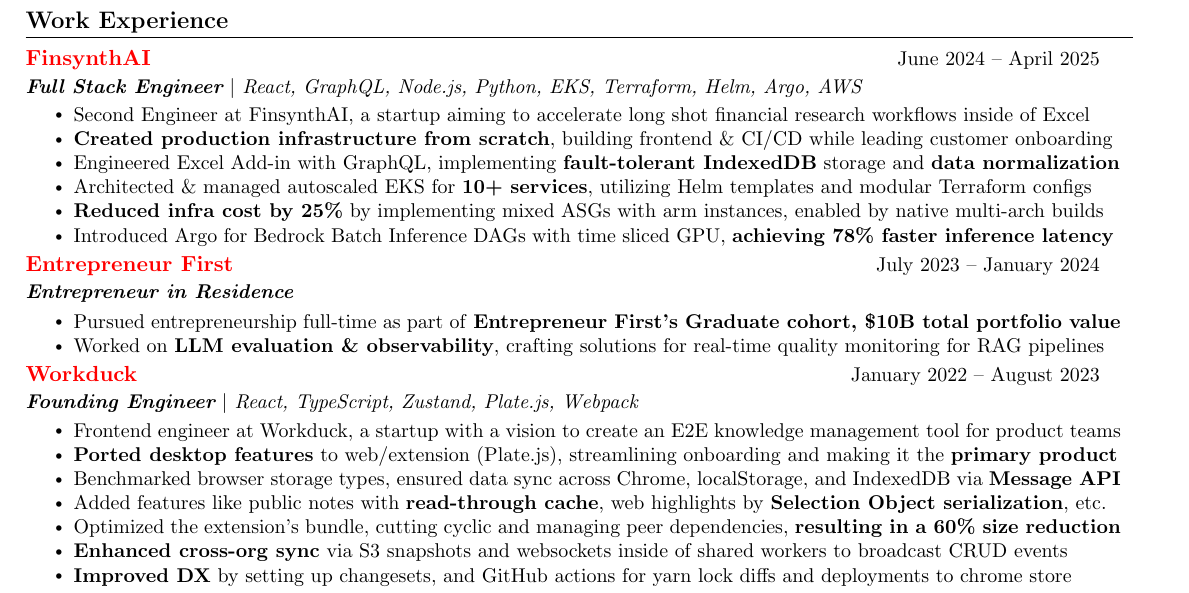
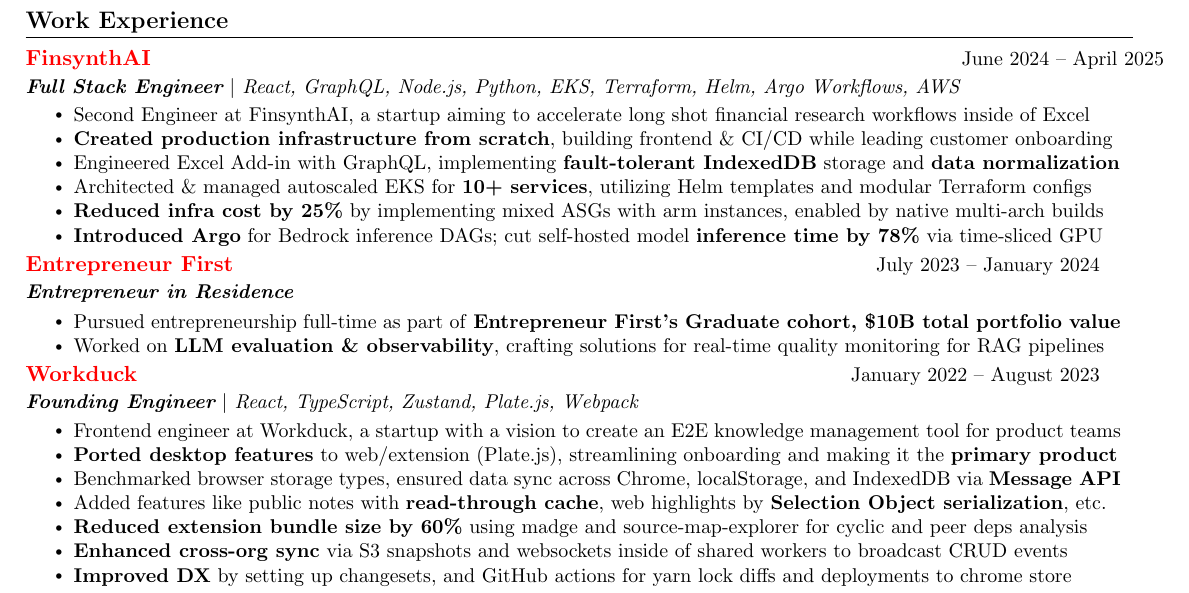
Before and after one commit to sahil-shubham/Resume, a LaTeX CV (resume.tex): part of the page, cut so that both start at the same text. Compiled offline with pdfLaTeX.

Commit message:
better written points;
Signed-off-by: Sahil Shubham <hello@sahil-shubham.in>

```diff
--- a/resume.tex
+++ b/resume.tex
@@ -131,7 +131,7 @@
   \resumeSubHeadingListStart
        \resumeSubheading
       {\href{https://www.finsynth.ai/}{FinsynthAI}}{June 2024 -- April 2025}
-      {\textbf{Full Stack Engineer} $|$ {React, GraphQL, Node.js, Python, EKS, Terraform, Helm, Argo, AWS}}{} % Use single backslashes
+      {\textbf{Full Stack Engineer} $|$ {React, GraphQL, Node.js, Python, EKS, Terraform, Helm, Argo Workflows, AWS}}{} % Use single backslashes
       \resumeItemListStart
         % Original: Second Engineer at FinsynthAI, built a copilot aimed at accelerating long shot financial research into open US companies inside of their Financial Models in Excel. Goal was to reduce the time it takes for an analyst to get upto speed on different company metrics like guidance, outlook, market reaction and past performance.
         \resumeItem{Second Engineer at FinsynthAI, a startup aiming to accelerate long shot financial research workflows inside of Excel}
@@ -142,8 +142,8 @@
         % Original: Developed secure deployment pipeline and release scripts across multiple namespaces through self hosted Netbird tunnel; implemented native multi-arch GitHub Actions runners, \textbf{reducing CI/CD build times by 90\%}
         % \resumeItem{Implemented secure deployment pipelines \& multi-arch GitHub runners, \textbf{cutting CI/CD build times by 90\%}}
         \resumeItem{\textbf{Reduced infra cost by 25\%} by implementing mixed ASGs with arm instances, enabled by native multi-arch builds}
+        \resumeItem{\textbf{Introduced Argo} for Bedrock inference DAGs; cut self-hosted model \textbf{inference time by 78\%} via time-sliced GPU}
         % Original: Deployed Argo Workflows for DAG workflows and setup GPU auto scaling groups within EKS, \textbf{achieving a 78\% reduction in ML model inference latency}}
-        \resumeItem{Introduced Argo for Bedrock Batch Inference DAGs with time sliced GPU, \textbf{achieving 78\% faster inference latency}}
         % Original: Engineered cluster-wide observability with Fluent-bit, custom Lua parsing, and S3 storage, facilitating efficient large-scale log querying using AWS Athena
         % \resumeItem{Engineered cluster-wide observability via Fluent Bit logging pipeline with custom Lua parsing using AWS Athena }
         % Original (commented out in previous state): Improved LLM accuracy and recall by optimizing I/O formats and token usage; built Python data processing pipelines (Jupyter, openpyxl) for dataset creation from complex Excel metadata
@@ -170,7 +170,8 @@
         \resumeItem{\textbf{Ported desktop features} to web/extension (Plate.js), streamlining onboarding and making it the \textbf{primary product}}
         \resumeItem{Benchmarked browser storage types, ensured data sync across Chrome, localStorage, and IndexedDB via \textbf{Message API}} % Use single backslashes
         \resumeItem{Added features like public notes with \textbf{read-through cache}, web highlights by \textbf{Selection Object serialization}, etc.} % Use single backslashes
-        \resumeItem{Optimized the extension's bundle, cutting cyclic and managing peer dependencies, \textbf{resulting in a 60\% size reduction}} % Use single backslash %
+        % \resumeItem{\textbf{Reduced extensions's bundle size by 60\%} by cutting cyclic and managing peer dependencies}
+        \resumeItem{\textbf{Reduced extension bundle size by 60\%} using madge and source-map-explorer for cyclic and peer deps analysis} % Use single backslash
         \resumeItem{\textbf{Enhanced cross-org sync} via S3 snapshots and websockets inside of shared workers to broadcast CRUD events} % Use single backslashes
         \resumeItem{\textbf{Improved DX} by setting up changesets, and GitHub actions for yarn lock diffs and deployments to chrome store} % Use single backslashes
       \resumeItemListEnd
```
Also changed, not shown: resume.pdf.
